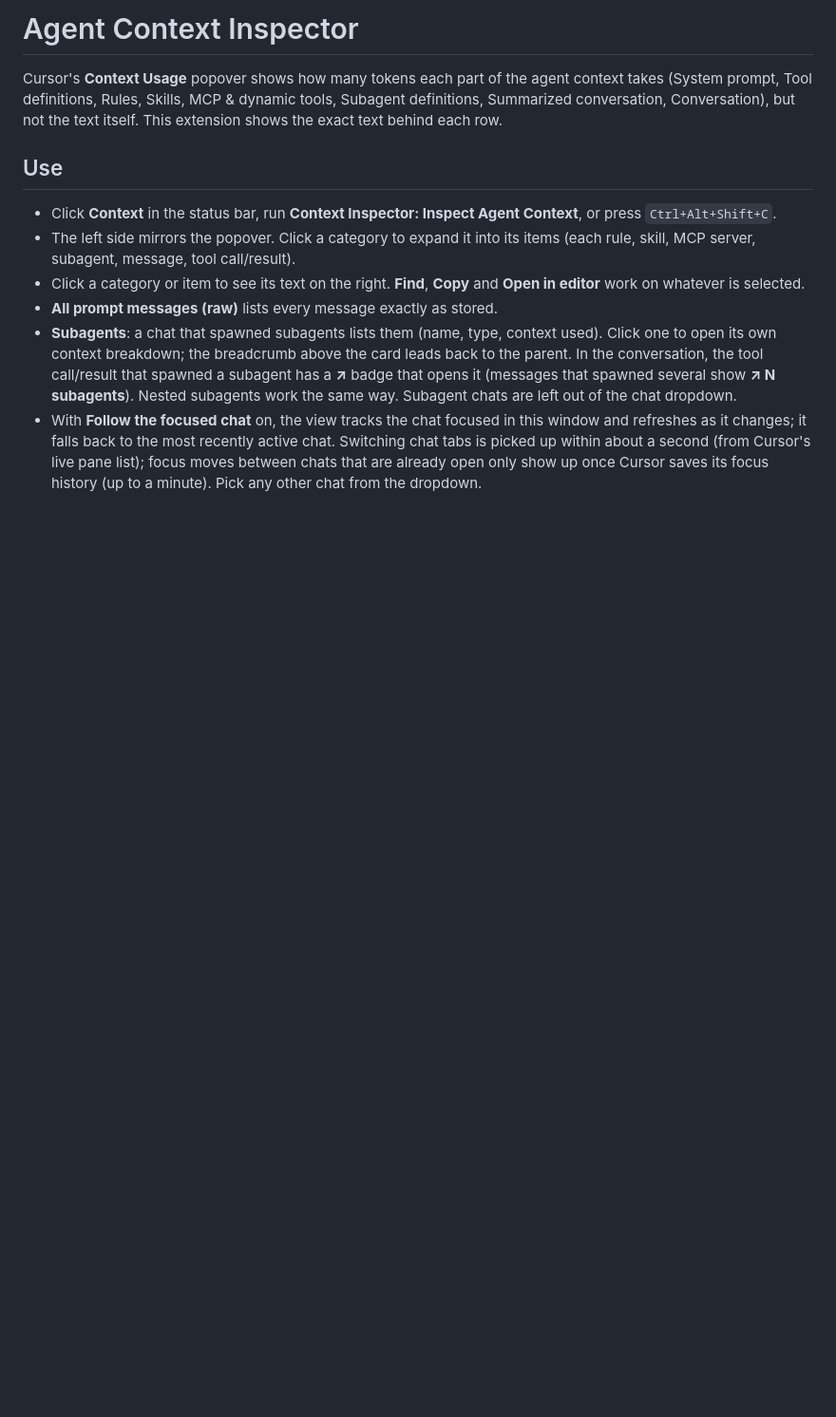
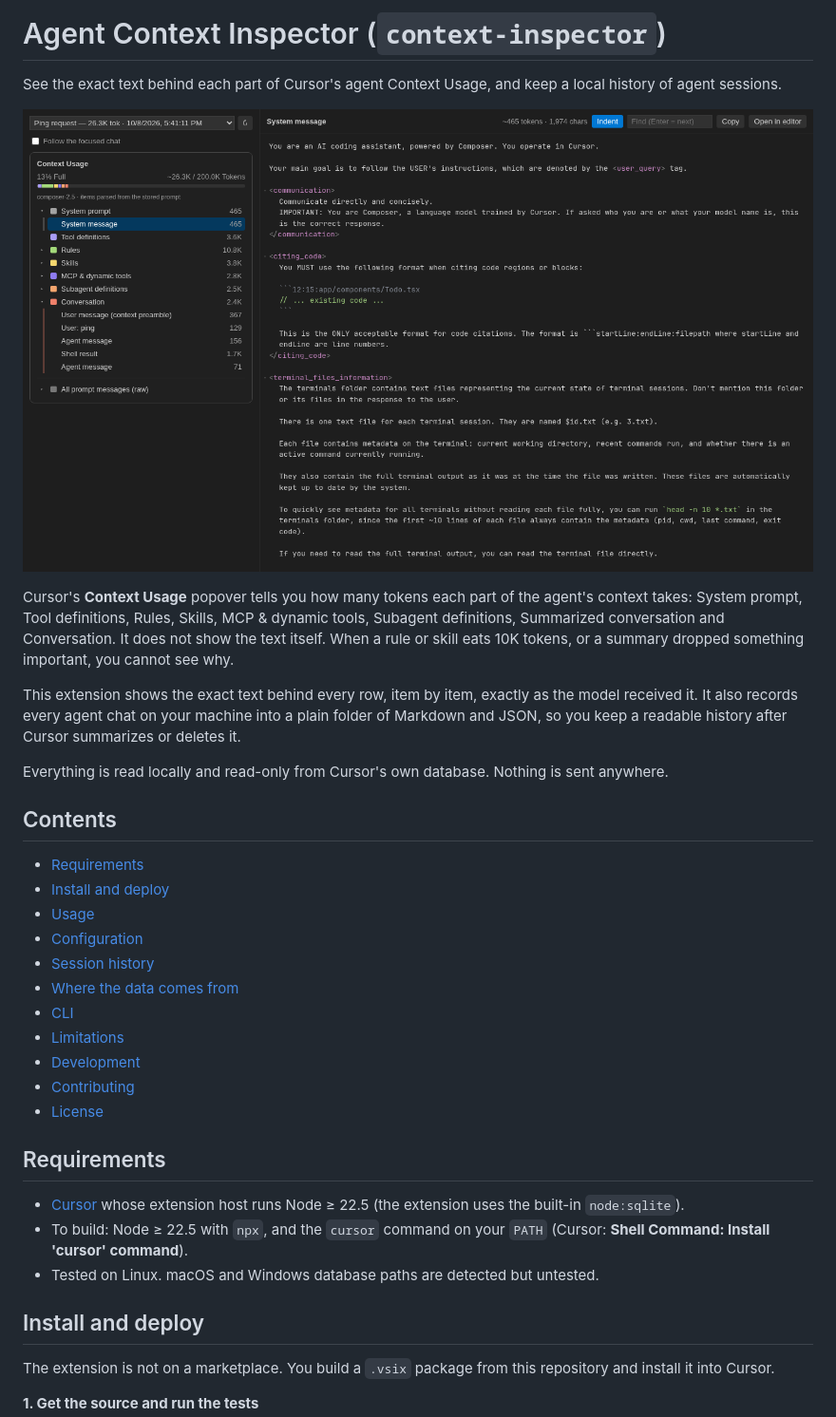
Before and after one commit to EmilioGinzo/cursor-context-inspector, a Markdown page: README.md, the part around one of its changes. Shown at 95% size. GitHub-like rendering; pictures changed too: docs/images/inspector.png (added); blank space fills up the shorter version.

```diff
--- a/README.md
+++ b/README.md
@@ -1,27 +1,49 @@
-# Agent Context Inspector
+# Agent Context Inspector (`context-inspector`)
 
-Cursor's **Context Usage** popover shows how many tokens each part of the agent
-context takes (System prompt, Tool definitions, Rules, Skills, MCP & dynamic
-tools, Subagent definitions, Summarized conversation, Conversation), but not the
-text itself. This extension shows the exact text behind each row.
+See the exact text behind each part of Cursor's agent Context Usage, and keep a local history of agent sessions.
 
-## Use
+![The inspector open on a chat: the Context Usage breakdown on the left, the exact system message text on the right](docs/images/inspector.png)
 
-- Click **Context** in the status bar, run **Context Inspector: Inspect Agent
-  Context**, or press `Ctrl+Alt+Shift+C`.
-- The left side mirrors the popover. Click a category to expand it into its
-  items (each rule, skill, MCP server, subagent, message, tool call/result).
-- Click a category or item to see its text on the right. **Find**, **Copy** and
-  **Open in editor** work on whatever is selected.
-- **All prompt messages (raw)** lists every message exactly as stored.
-- **Subagents**: a chat that spawned subagents lists them (name, type, context
-  used). Click one to open its own context breakdown; the breadcrumb above the
-  card leads back to the parent. In the conversation, the tool call/result that
-  spawned a subagent has a **↗** badge that opens it (messages that spawned
-  several show **↗ N subagents**). Nested subagents work the same way.
-  Subagent chats are left out of the chat dropdown.
-- With **Follow the focused chat** on, the view tracks the chat focused in this
-  window and refreshes as it changes; it falls back to the most recently active
-  chat. Switching chat tabs is picked up within about a second (from Cursor's
-  live pane list); focus moves between chats that are already open only show up
-  once Cursor saves its focus history (up to a minute). Pick any other chat from
+Cursor's **Context Usage** popover tells you how many tokens each part of the
+agent's context takes: System prompt, Tool definitions, Rules, Skills, MCP &
+dynamic tools, Subagent definitions, Summarized conversation and Conversation.
+It does not show the text itself. When a rule or skill eats 10K tokens, or a
+summary dropped something important, you cannot see why.
+
+This extension shows the exact text behind every row, item by item, exactly as
+the model received it. It also records every agent chat on your machine into a
+plain folder of Markdown and JSON, so you keep a readable history after Cursor
+summarizes or deletes it.
+
+Everything is read locally and read-only from Cursor's own database. Nothing is
+sent anywhere.
+
+## Contents
+
+- [Requirements](#requirements)
+- [Install and deploy](#install-and-deploy)
+- [Usage](#usage)
+- [Configuration](#configuration)
+- [Session history](#session-history)
+- [Where the data comes from](#where-the-data-comes-from)
+- [CLI](#cli)
+- [Limitations](#limitations)
+- [Development](#development)
+- [Contributing](#contributing)
+- [License](#license)
+
+## Requirements
+
+- [Cursor](https://cursor.com) whose extension host runs Node ≥ 22.5 (the
+  extension uses the built-in `node:sqlite`).
+- To build: Node ≥ 22.5 with `npx`, and the `cursor` command on your `PATH`
+  (Cursor: **Shell Command: Install 'cursor' command**).
+- Tested on Linux. macOS and Windows database paths are detected but untested.
+
+## Install and deploy
+
+The extension is not on a marketplace. You build a `.vsix` package from this
+repository and install it into Cursor.
+
+**1. Get the source and run the tests**
+
```
Also changed, not shown: other parts of README.md (+164 -54 lines), docs/images/deploy-1-test.png (added), docs/images/deploy-2-package.png (added), docs/images/deploy-3-install.png (added), docs/images/inspector-message.png (added), 1 other file.
